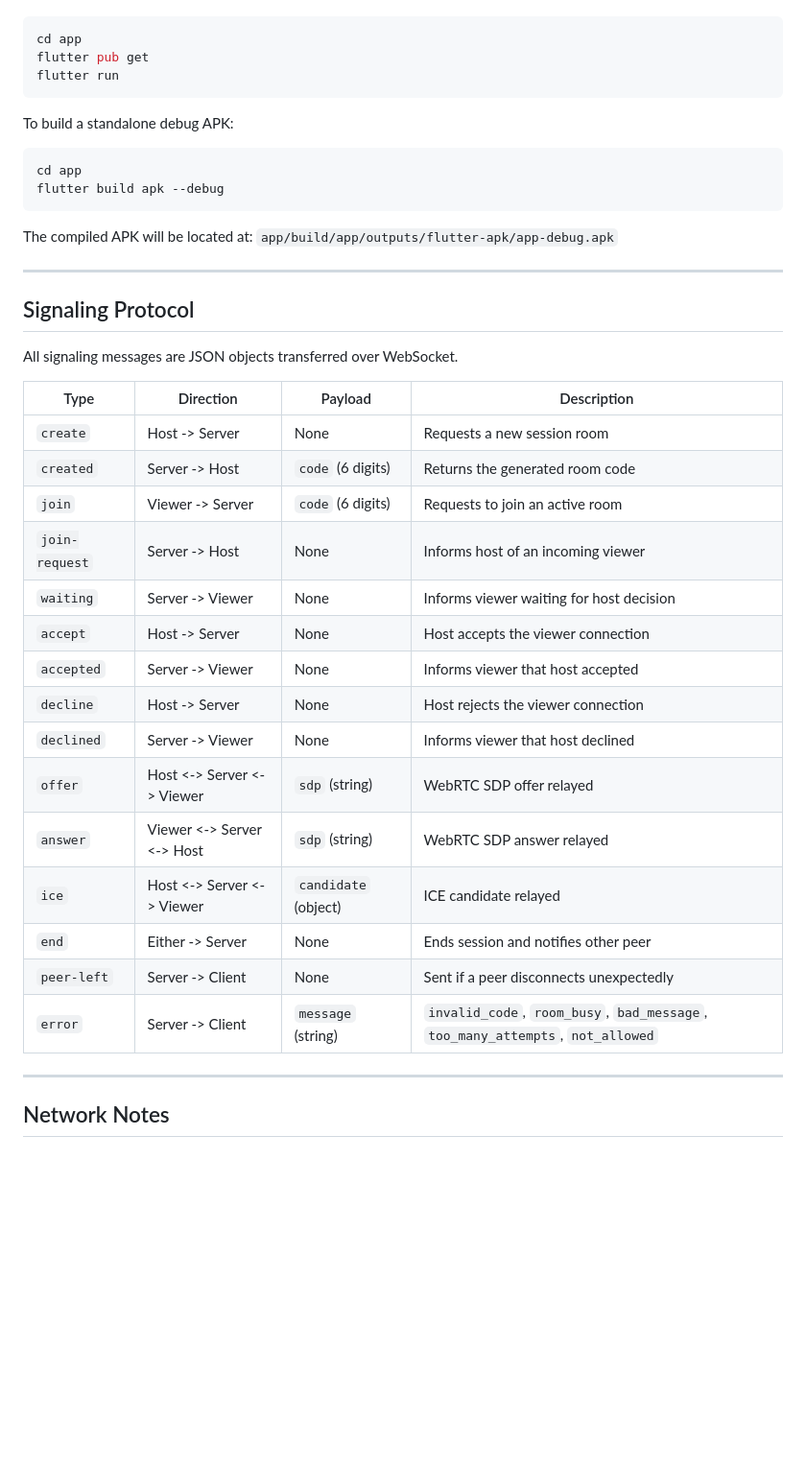
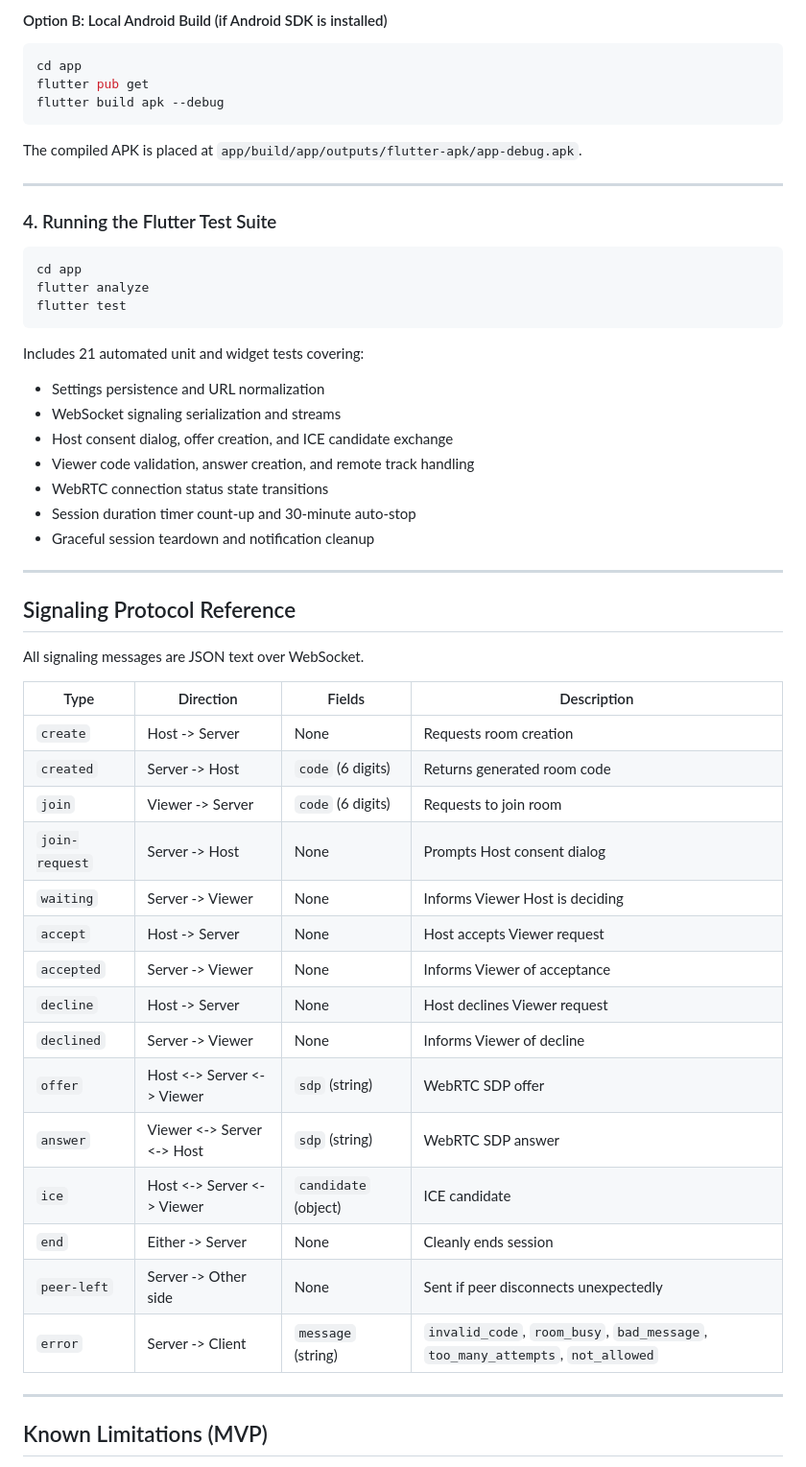
Before and after one commit to rimonxyg/sudoview, a Markdown page: README.md, the part around one of its changes. Shown at 96% size. GitHub-like rendering; blank space fills up the shorter version.

Commit message:
T5.4: readme

````diff
--- a/README.md
+++ b/README.md
@@ -108,45 +153,55 @@ Ensure your Android device has **USB debugging enabled** and is connected to the
+#### Option B: Local Android Build (if Android SDK is installed)
+```bash
+cd app
+flutter pub get
+flutter build apk --debug
+```
+The compiled APK is placed at `app/build/app/outputs/flutter-apk/app-debug.apk`.
+
+---
+
+### 4. Running the Flutter Test Suite
 
 ```bash
 cd app
-flutter pub get
-flutter run
+flutter analyze
+flutter test
 ```
 
-To build a standalone debug APK:
-
-```bash
-cd app
-flutter build apk --debug
-```
-
-The compiled APK will be located at:
-`app/build/app/outputs/flutter-apk/app-debug.apk`
+Includes 21 automated unit and widget tests covering:
+- Settings persistence and URL normalization
+- WebSocket signaling serialization and streams
+- Host consent dialog, offer creation, and ICE candidate exchange
+- Viewer code validation, answer creation, and remote track handling
+- WebRTC connection status state transitions
+- Session duration timer count-up and 30-minute auto-stop
+- Graceful session teardown and notification cleanup
 
 ---
 
-## Signaling Protocol
+## Signaling Protocol Reference
 
-All signaling messages are JSON objects transferred over WebSocket.
+All signaling messages are JSON text over WebSocket.
 
-| Type | Direction | Payload | Description |
+| Type | Direction | Fields | Description |
 |---|---|---|---|
-| `create` | Host -> Server | None | Requests a new session room |
-| `created` | Server -> Host | `code` (6 digits) | Returns the generated room code |
-| `join` | Viewer -> Server | `code` (6 digits) | Requests to join an active room |
-| `join-request` | Server -> Host | None | Informs host of an incoming viewer |
-| `waiting` | Server -> Viewer | None | Informs viewer waiting for host decision |
-| `accept` | Host -> Server | None | Host accepts the viewer connection |
-| `accepted` | Server -> Viewer | None | Informs viewer that host accepted |
-| `decline` | Host -> Server | None | Host rejects the viewer connection |
-| `declined` | Server -> Viewer | None | Informs viewer that host declined |
-| `offer` | Host <-> Server <-> Viewer | `sdp` (string) | WebRTC SDP offer relayed |
-| `answer` | Viewer <-> Server <-> Host | `sdp` (string) | WebRTC SDP answer relayed |
-| `ice` | Host <-> Server <-> Viewer | `candidate` (object) | ICE candidate relayed |
-| `end` | Either -> Server | None | Ends session and notifies other peer |
-| `peer-left` | Server -> Client | None | Sent if a peer disconnects unexpectedly |
+| `create` | Host -> Server | None | Requests room creation |
+| `created` | Server -> Host | `code` (6 digits) | Returns generated room code |
+| `join` | Viewer -> Server | `code` (6 digits) | Requests to join room |
+| `join-request` | Server -> Host | None | Prompts Host consent dialog |
+| `waiting` | Server -> Viewer | None | Informs Viewer Host is deciding |
+| `accept` | Host -> Server | None | Host accepts Viewer request |
+| `accepted` | Server -> Viewer | None | Informs Viewer of acceptance |
+| `decline` | Host -> Server | None | Host declines Viewer request |
+| `declined` | Server -> Viewer | None | Informs Viewer of decline |
+| `offer` | Host <-> Server <-> Viewer | `sdp` (string) | WebRTC SDP offer |
+| `answer` | Viewer <-> Server <-> Host | `sdp` (string) | WebRTC SDP answer |
+| `ice` | Host <-> Server <-> Viewer | `candidate` (object) | ICE candidate |
+| `end` | Either -> Server | None | Cleanly ends session |
+| `peer-left` | Server -> Other side | None | Sent if peer disconnects unexpectedly |
 | `error` | Server -> Client | `message` (string) | `invalid_code`, `room_busy`, `bad_message`, `too_many_attempts`, `not_allowed` |
 
 ---
 
-## Network Notes
+## Known Limitations (MVP)
 
````
Also changed, not shown: other parts of README.md (+92 -39 lines), tasks.md (+3 -2 lines).
